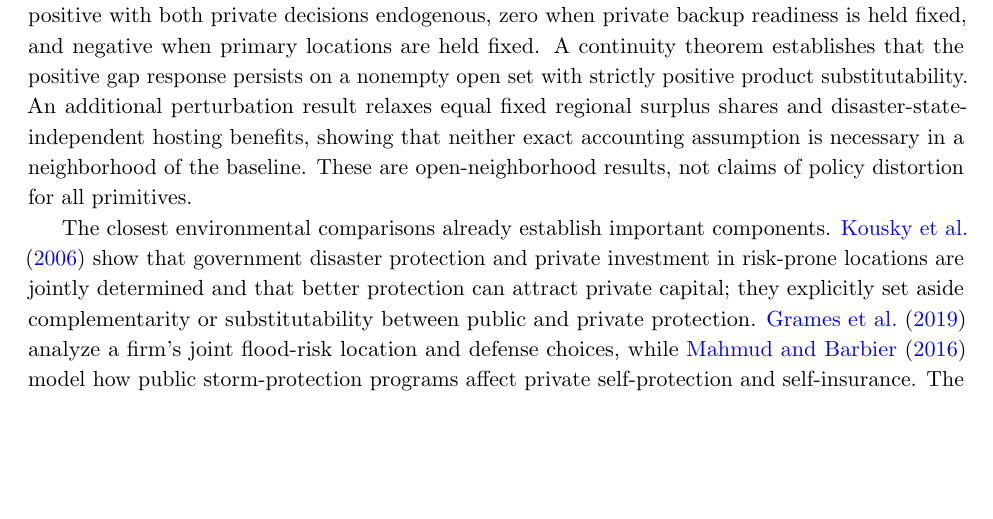
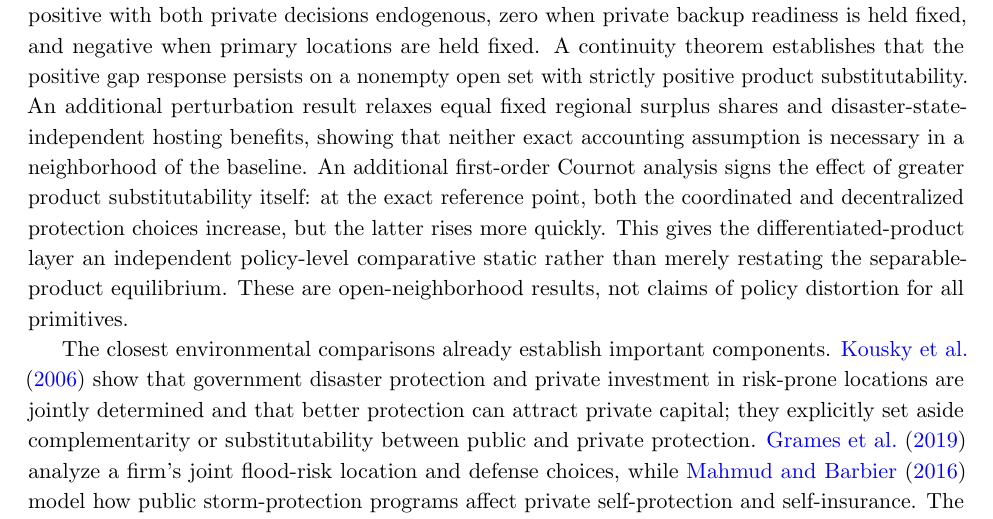
Before and after one commit to ryotamatsuki/public-climate-protection-private-production-redundancy, a LaTeX paper (submission/JPET/main.tex, which reads submission/JPET/sections/01_introduction.tex): part of page 3 of 24, cut so that both start at the same text, the shorter picture padded with empty space. Compiled offline with pdfLaTeX.

Commit message:
jpet: explain independent policy comparative static of oligopolistic product substitutability

```diff
--- a/submission/JPET/sections/01_introduction.tex
+++ b/submission/JPET/sections/01_introduction.tex
@@ -10,7 +10,7 @@ The model has two jurisdictions and two differentiated-product firms. Government
 
 Several ingredients are established in public economics. Interjurisdictional competition over industrial public goods can yield overprovision \citep{BayindirUpmann1998}; public-input competition with mobile oligopolistic production is studied by \citet{WalzWellisch1996} and \citet{MaurerWalz2000}. \citet{Billon2023} investigates public inputs and the response of tax competition to jurisdictional market power, while \citet{MoritaOkoshi2025} shows that transport-infrastructure investment can change the welfare consequences of competition for foreign firms. Separately, \citet{GrossmanHelpmanLhuillier2023} characterize private geographic resilience decisions and their welfare distortions. We do not claim novelty for plant attraction, public-input overprovision, or public--private substitution in isolation. Our narrower contribution is to establish, for a risk-reducing local input that endogenously displaces private production readiness, a full-game policy ranking in which the coordinated industrial marginal value is negative while plant attraction sustains positive decentralized provision. The global result accounts for firms' location, readiness, and product-market continuations and for all unilateral policy deviations in the stated model family.
 
-Three analytical comparisons identify the mechanism. First, at private backup choices, an explicit social--private readiness wedge explains why crowd-out can reduce welfare after preparedness-cost savings are included. Second, at the symmetric origin the local marginal payoff satisfies $M_L=M_S/4+2b\lambda_0$, where $\lambda_0$ measures plant attraction. The decomposition follows from the incidence rule; its content is the endogenous possibility $M_S<0$ together with $\lambda_0>0$ and sufficiently valuable plant attraction. Third, an exact benchmark with zero incremental sole-survivor rent generates the same global ranking. Product-availability surplus that firms do not capture is sufficient for this example; oligopoly adds readiness responses to correlated failures and product substitutability. A separate augmented-benefit benchmark then proves that a strictly positive coordinated optimum can coexist with globally incentive-compatible decentralized overprovision. Exact restricted-policy games also reoptimize government choices when backup readiness or firm location responses are disabled, separating the negative industrial margin from the more general existence of fiscal overinvestment. Beyond the fixed benchmark, we provide explicit sufficient inequalities in risk, private readiness cost, location-fit dispersion, hosting benefit, and public-policy cost that guarantee global planner and government optimality. In an augmented objective allowing directly valued nonindustrial protection benefits, those inequalities deliver positive coordinated provision but strictly greater decentralized provision. Where the hosting value exceeds the location-fit dispersion, an increase in common direct protection benefits further widens the overinvestment gap. A new response-interaction proposition shows that the benefit-induced gap amplification is positive with both private decisions endogenous, zero when private backup readiness is held fixed, and negative when primary locations are held fixed. A continuity theorem establishes that the positive gap response persists on a nonempty open set with strictly positive product substitutability. An additional perturbation result relaxes equal fixed regional surplus shares and disaster-state-independent hosting benefits, showing that neither exact accounting assumption is necessary in a neighborhood of the baseline. These are open-neighborhood results, not claims of policy distortion for all primitives.
+Three analytical comparisons identify the mechanism. First, at private backup choices, an explicit social--private readiness wedge explains why crowd-out can reduce welfare after preparedness-cost savings are included. Second, at the symmetric origin the local marginal payoff satisfies $M_L=M_S/4+2b\lambda_0$, where $\lambda_0$ measures plant attraction. The decomposition follows from the incidence rule; its content is the endogenous possibility $M_S<0$ together with $\lambda_0>0$ and sufficiently valuable plant attraction. Third, an exact benchmark with zero incremental sole-survivor rent generates the same global ranking. Product-availability surplus that firms do not capture is sufficient for this example; oligopoly adds readiness responses to correlated failures and product substitutability. A separate augmented-benefit benchmark then proves that a strictly positive coordinated optimum can coexist with globally incentive-compatible decentralized overprovision. Exact restricted-policy games also reoptimize government choices when backup readiness or firm location responses are disabled, separating the negative industrial margin from the more general existence of fiscal overinvestment. Beyond the fixed benchmark, we provide explicit sufficient inequalities in risk, private readiness cost, location-fit dispersion, hosting benefit, and public-policy cost that guarantee global planner and government optimality. In an augmented objective allowing directly valued nonindustrial protection benefits, those inequalities deliver positive coordinated provision but strictly greater decentralized provision. Where the hosting value exceeds the location-fit dispersion, an increase in common direct protection benefits further widens the overinvestment gap. A new response-interaction proposition shows that the benefit-induced gap amplification is positive with both private decisions endogenous, zero when private backup readiness is held fixed, and negative when primary locations are held fixed. A continuity theorem establishes that the positive gap response persists on a nonempty open set with strictly positive product substitutability. An additional perturbation result relaxes equal fixed regional surplus shares and disaster-state-independent hosting benefits, showing that neither exact accounting assumption is necessary in a neighborhood of the baseline. An additional first-order Cournot analysis signs the effect of greater product substitutability itself: at the exact reference point, both the coordinated and decentralized protection choices increase, but the latter rises more quickly. This gives the differentiated-product layer an independent policy-level comparative static rather than merely restating the separable-product equilibrium. These are open-neighborhood results, not claims of policy distortion for all primitives.
 
 The closest environmental comparisons already establish important components. \citet{KouskyLuttmerZeckhauser2006} show that government disaster protection and private investment in risk-prone locations are jointly determined and that better protection can attract private capital; they explicitly set aside complementarity or substitutability between public and private protection. \citet{GramesEtAl2019} analyze a firm's joint flood-risk location and defense choices, while \citet{MahmudBarbier2016} model how public storm-protection programs affect private self-protection and self-insurance. The safe-development literature examines protection-induced exposure and weaker preparedness \citep{HaerEtAl2020,FusinatoEtAl2024}. Zhao, Yang, and Zhang (2026, unpublished working paper) report firm-level public-protection crowd-out. \citet{Eisenack2014} studies private adaptation with endogenous market structure. \citet{MartinHerranEtAl2026} analyze strategic regional environmental policy and industrial allocation in a transboundary-pollution game. Section~\ref{sec:literature} compares these overlaps and the distinct policy question.
 
```
